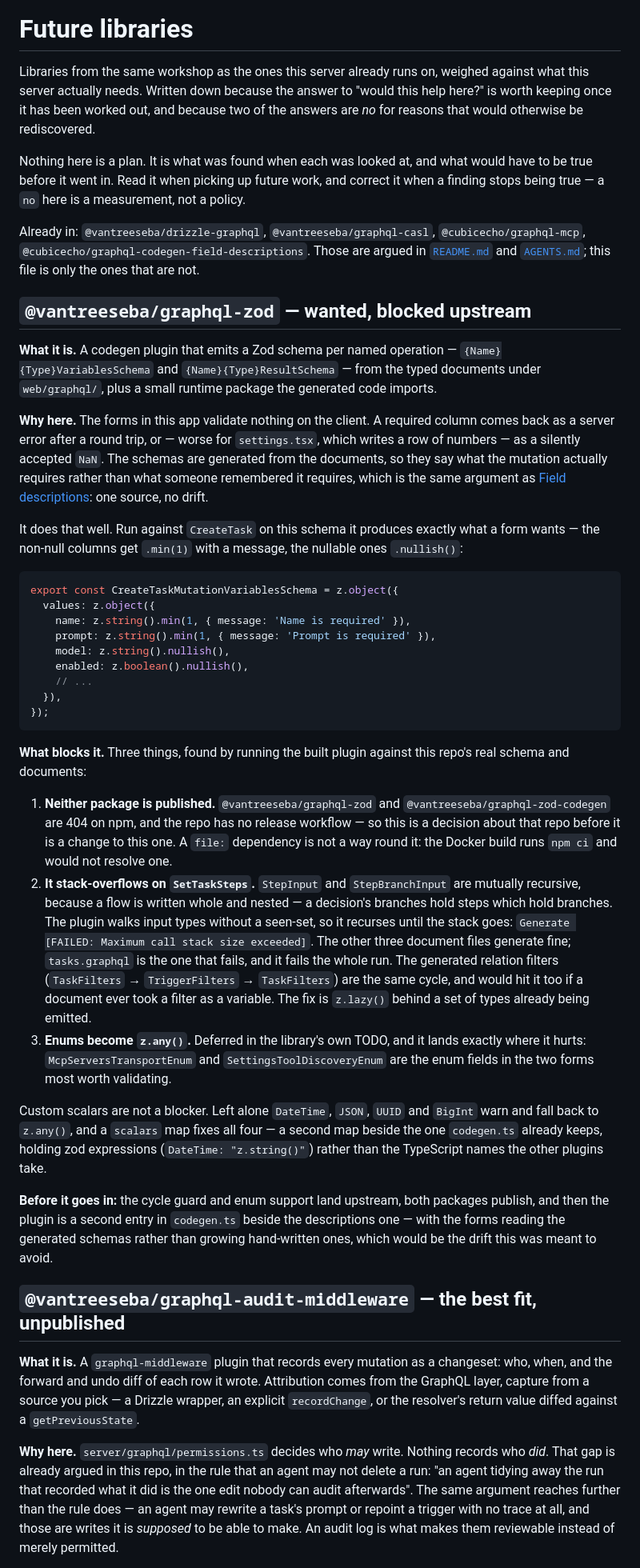
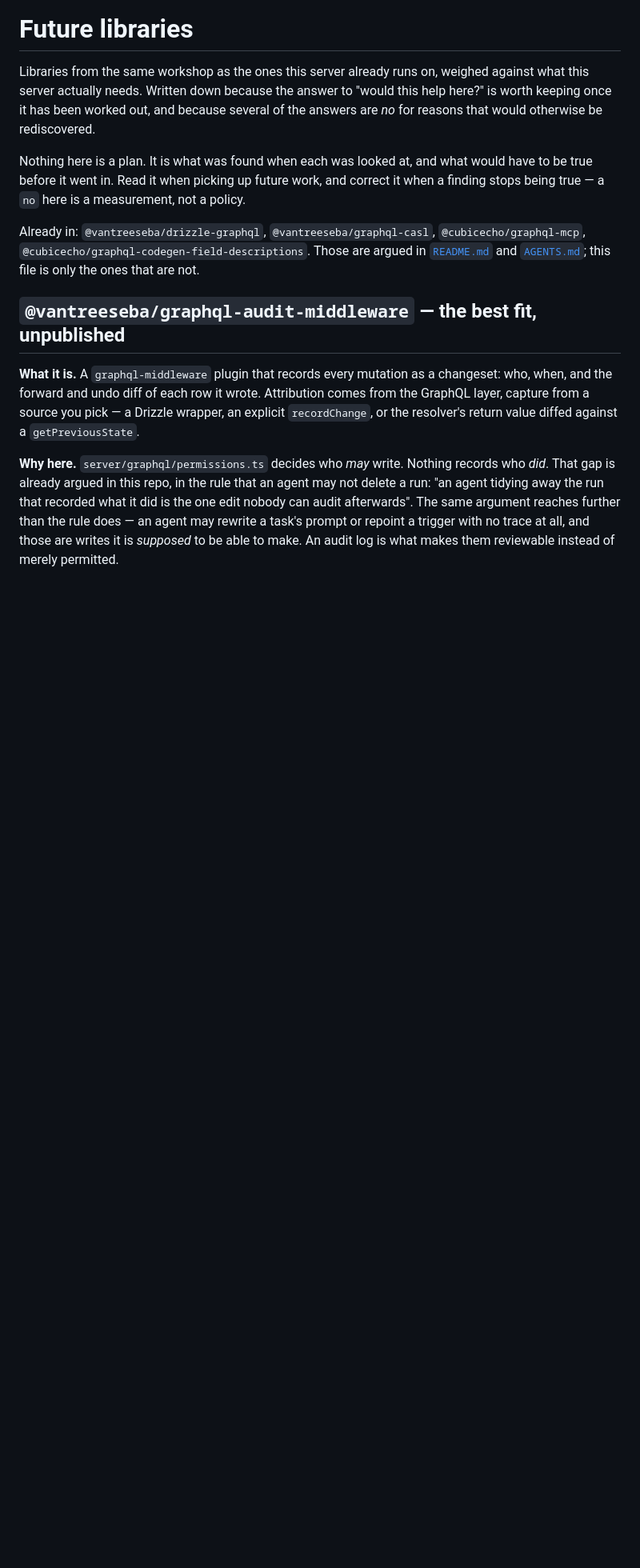
Before and after one commit to cubicecho/task_server, a Markdown page: future-libs-architecture.md, the part around one of its changes. Shown at 80% size. GitHub-like rendering; blank space fills up the shorter version.

Commit message:
docs: drop graphql-zod from future work, keep why
It is unpublished with no release pipeline, so there is nothing to depend
on and no date by which there would be. What is left is a short entry
beside the other rejections, holding the two findings that cost something
to get: the stack overflow on the mutually recursive step inputs, and the
enums that render as `z.any()`.

Co-Authored-By: Claude Opus 5 <noreply@anthropic.com>
Claude-Session: https://claude.ai/code/session_01MnMucsmLUj8Gw9usPn3GLk

````diff
--- a/future-libs-architecture.md
+++ b/future-libs-architecture.md
@@ -2,7 +2,7 @@
 
 Libraries from the same workshop as the ones this server already runs on, weighed against what
 this server actually needs. Written down because the answer to "would this help here?" is worth
-keeping once it has been worked out, and because two of the answers are *no* for reasons that
+keeping once it has been worked out, and because several of the answers are *no* for reasons that
 would otherwise be rediscovered.
 
 Nothing here is a plan. It is what was found when each was looked at, and what would have to be
@@ -12,62 +12,6 @@ being true — a `no` here is a measurement, not a policy.
 Already in: `@vantreeseba/drizzle-graphql`, `@vantreeseba/graphql-casl`,
 `@cubicecho/graphql-mcp`, `@cubicecho/graphql-codegen-field-descriptions`. Those are argued in
 [`README.md`](README.md) and [`AGENTS.md`](AGENTS.md); this file is only the ones that are not.
-
-## `@vantreeseba/graphql-zod` — wanted, blocked upstream
-
-**What it is.** A codegen plugin that emits a Zod schema per named operation —
-`{Name}{Type}VariablesSchema` and `{Name}{Type}ResultSchema` — from the typed documents under
-`web/graphql/`, plus a small runtime package the generated code imports.
-
-**Why here.** The forms in this app validate nothing on the client. A required column comes back
-as a server error after a round trip, or — worse for `settings.tsx`, which writes a row of
-numbers — as a silently accepted `NaN`. The schemas are generated from the documents, so they
-say what the mutation actually requires rather than what someone remembered it requires, which
-is the same argument as [Field descriptions](README.md#field-descriptions): one source, no drift.
-
-It does that well. Run against `CreateTask` on this schema it produces exactly what a form
-wants — the non-null columns get `.min(1)` with a message, the nullable ones `.nullish()`:
-
-```ts
-export const CreateTaskMutationVariablesSchema = z.object({
-  values: z.object({
-    name: z.string().min(1, { message: 'Name is required' }),
-    prompt: z.string().min(1, { message: 'Prompt is required' }),
-    model: z.string().nullish(),
-    enabled: z.boolean().nullish(),
-    // ...
-  }),
-});
-```
-
-**What blocks it.** Three things, found by running the built plugin against this repo's real
-schema and documents:
-
-1. **Neither package is published.** `@vantreeseba/graphql-zod` and
-   `@vantreeseba/graphql-zod-codegen` are 404 on npm, and the repo has no release workflow —
-   so this is a decision about that repo before it is a change to this one. A `file:` dependency
-   is not a way round it: the Docker build runs `npm ci` and would not resolve one.
-2. **It stack-overflows on `SetTaskSteps`.** `StepInput` and `StepBranchInput` are mutually
-   recursive, because a flow is written whole and nested — a decision's branches hold steps
-   which hold branches. The plugin walks input types without a seen-set, so it recurses until
-   the stack goes: `Generate [FAILED: Maximum call stack size exceeded]`. The other three
-   document files generate fine; `tasks.graphql` is the one that fails, and it fails the whole
-   run. The generated relation filters (`TaskFilters` → `TriggerFilters` → `TaskFilters`) are
-   the same cycle, and would hit it too if a document ever took a filter as a variable. The fix
-   is `z.lazy()` behind a set of types already being emitted.
-3. **Enums become `z.any()`.** Deferred in the library's own TODO, and it lands exactly where
-   it hurts: `McpServersTransportEnum` and `SettingsToolDiscoveryEnum` are the enum fields in
-   the two forms most worth validating.
-
-Custom scalars are not a blocker. Left alone `DateTime`, `JSON`, `UUID` and `BigInt` warn and
-fall back to `z.any()`, and a `scalars` map fixes all four — a second map beside the one
-`codegen.ts` already keeps, holding zod expressions (`DateTime: "z.string()"`) rather than the
-TypeScript names the other plugins take.
-
-**Before it goes in:** the cycle guard and enum support land upstream, both packages publish,
-and then the plugin is a second entry in `codegen.ts` beside the descriptions one — with the
-forms reading the generated schemas rather than growing hand-written ones, which would be the
-drift this was meant to avoid.
 
 ## `@vantreeseba/graphql-audit-middleware` — the best fit, unpublished
 
````
Also changed, not shown: other parts of future-libs-architecture.md (+10 -0 lines), AGENTS.md (+1 -1 lines).
